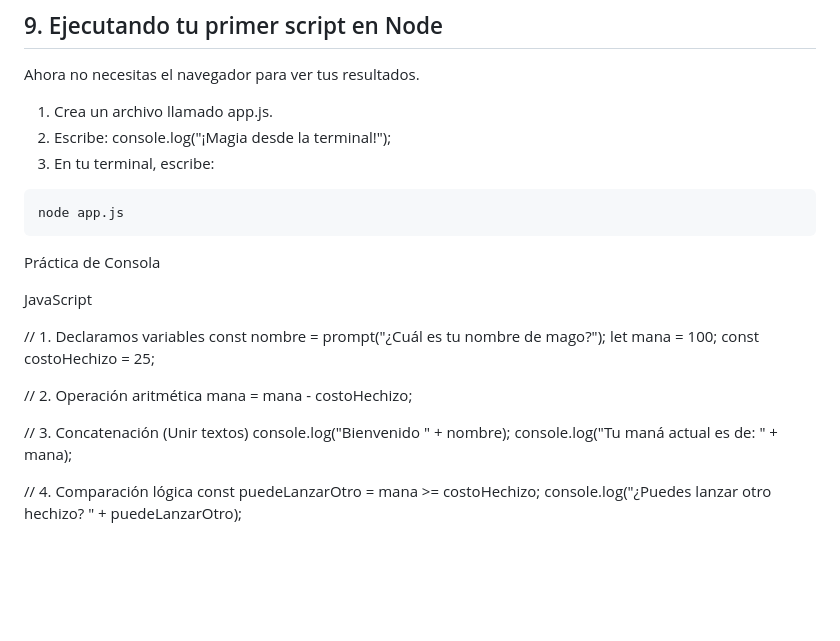
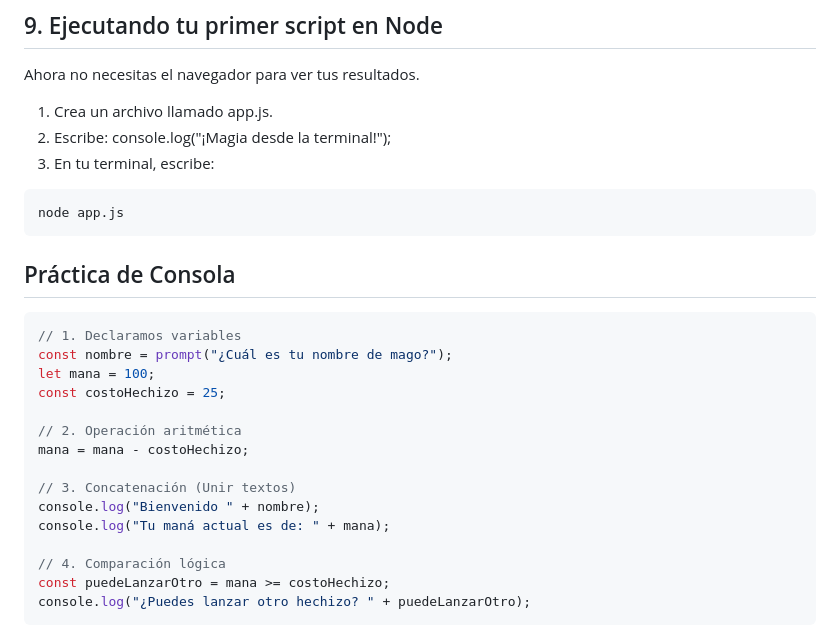
Before and after one commit to 4drianC4/MagosDelHtmlCssJs, a Markdown page: Semana2/🧙‍♂️ El Camino del Mago Día 6.md, the part around the change. GitHub-like rendering; blank space fills up the shorter version.

Commit message:
vault backup: 2026-02-19 13:47:59

````diff
--- a/Semana2/🧙‍♂️ El Camino del Mago Día 6.md
+++ b/Semana2/🧙‍♂️ El Camino del Mago Día 6.md
@@ -136,10 +136,10 @@ Ahora no necesitas el navegador para ver tus resultados.
 ```Bash
 node app.js
 ```
-Práctica de Consola
 
-JavaScript
+## Práctica de Consola
 
+```JavaScript
 // 1. Declaramos variables
 const nombre = prompt("¿Cuál es tu nombre de mago?");
 let mana = 100;
@@ -155,3 +155,4 @@ console.log("Tu maná actual es de: " + mana);
 // 4. Comparación lógica
 const puedeLanzarOtro = mana >= costoHechizo;
 console.log("¿Puedes lanzar otro hechizo? " + puedeLanzarOtro);
+```
````
